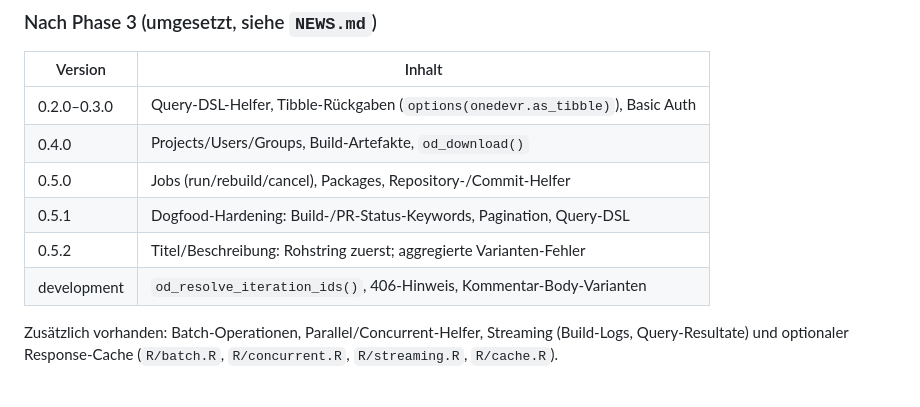
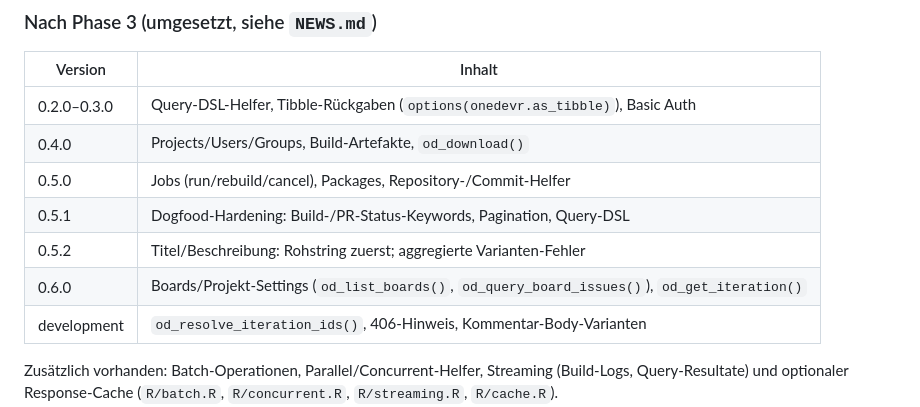
Before and after one commit to alexseymer/onedevR, a Markdown page: project_plan.md, the part around one of its changes. Rendered like a GitHub page; blank space fills up the shorter version.

```diff
--- a/project_plan.md
+++ b/project_plan.md
@@ -127,6 +127,7 @@
 | 0.5.0 | Jobs (run/rebuild/cancel), Packages, Repository-/Commit-Helfer |
 | 0.5.1 | Dogfood-Hardening: Build-/PR-Status-Keywords, Pagination, Query-DSL |
 | 0.5.2 | Titel/Beschreibung: Rohstring zuerst; aggregierte Varianten-Fehler |
+| 0.6.0 | Boards/Projekt-Settings (`od_list_boards()`, `od_query_board_issues()`), `od_get_iteration()` |
 | development | `od_resolve_iteration_ids()`, 406-Hinweis, Kommentar-Body-Varianten |
 
 Zusätzlich vorhanden: Batch-Operationen, Parallel/Concurrent-Helfer, Streaming (Build-Logs, Query-Resultate) und optionaler Response-Cache (`R/batch.R`, `R/concurrent.R`, `R/streaming.R`, `R/cache.R`).
```
Also changed, not shown: other parts of project_plan.md (+1 -1 lines).
